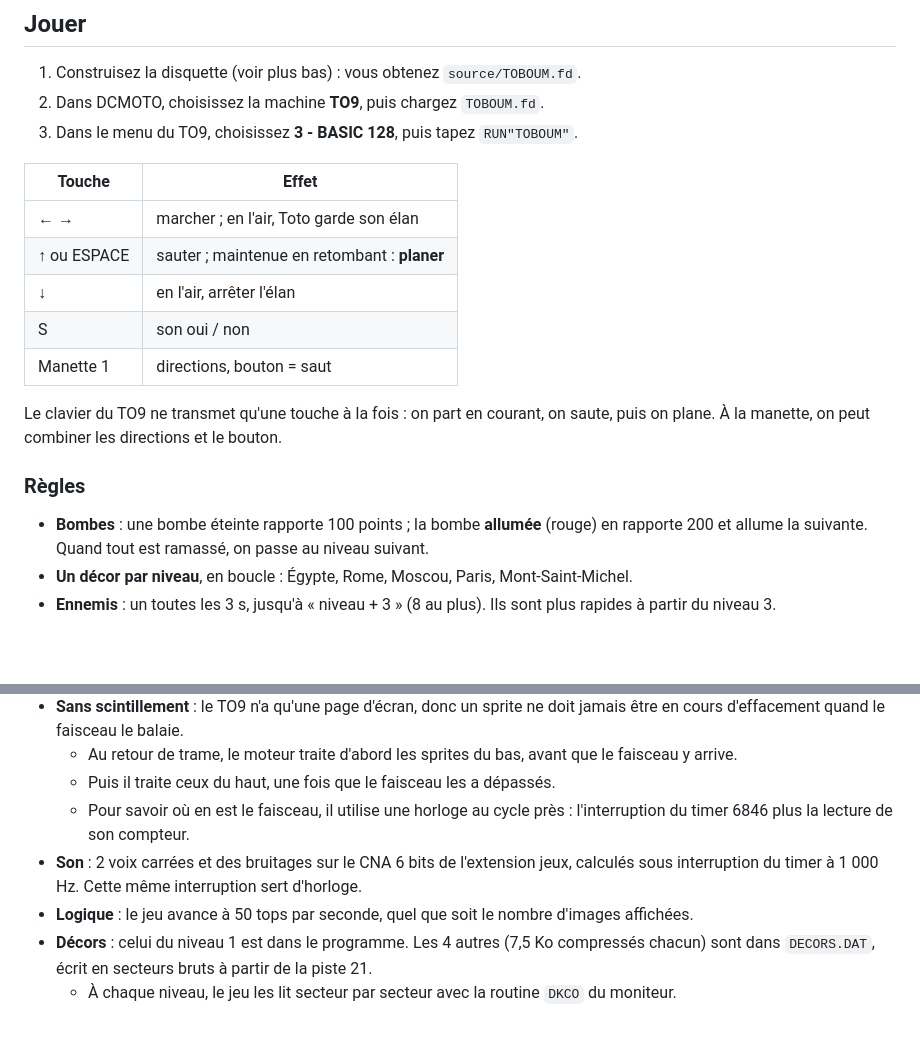
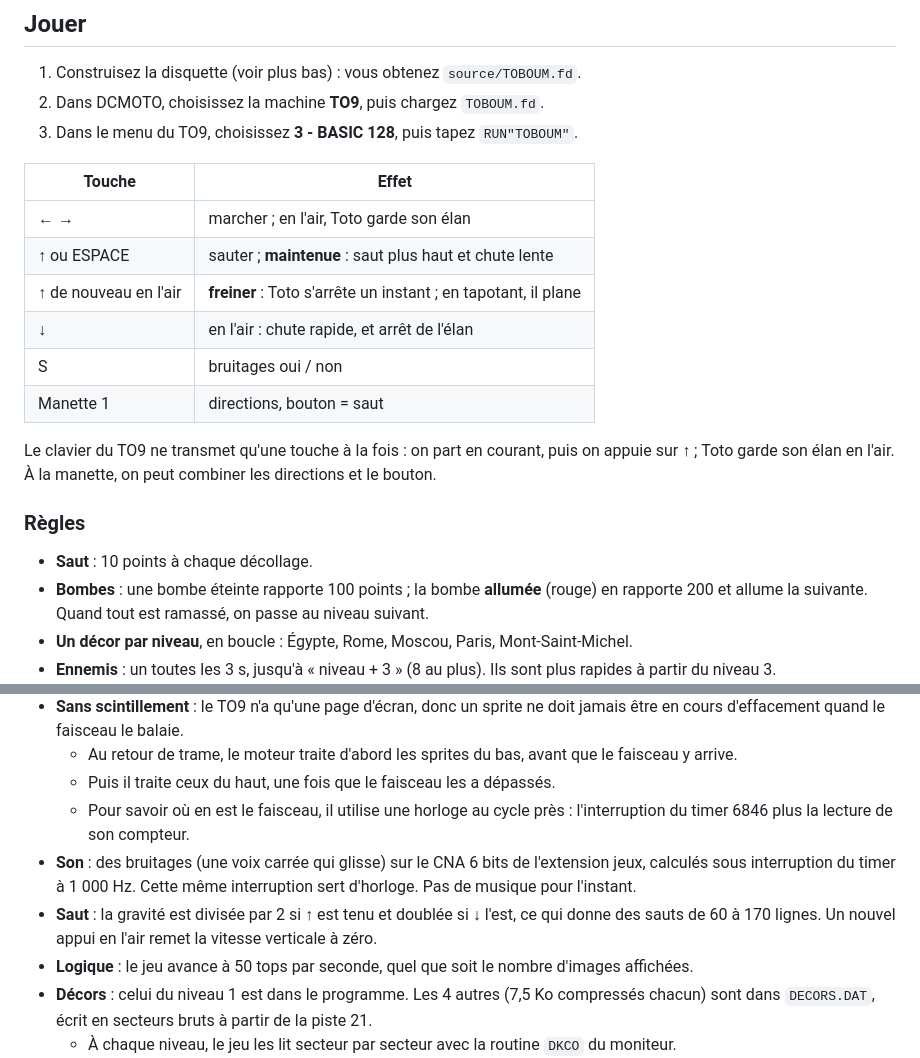
Before and after one commit to sebjvproj/toboum-to9, a Markdown page: README.md, 2 parts joined by grey strips. Rendered like a GitHub page; blank space fills up the shorter version.

Commit message:
Saut façon arcade, bruitages seuls (plus de musique)
- gravité divisée par 2 si haut est tenu (saut jusqu'au plafond, chute lente), doublée
  si bas est tenu ; un nouvel appui en l'air freine ; +10 points par décollage
- l'arpège de test est retiré : une seule voix pour les bruitages (IRQ plus légère)
- tests : hauteurs, temps en l'air, frein, points

Co-Authored-By: Claude Opus 5.5 <noreply@anthropic.com>

```diff
--- a/README.md
+++ b/README.md
@@ -20,15 +20,17 @@ Le jeu a été entièrement vibecodé avec [Claude](https://claude.ai) (Anthropi
 | Touche | Effet |
 |---|---|
 | ← → | marcher ; en l'air, Toto garde son élan |
-| ↑ ou ESPACE | sauter ; maintenue en retombant : **planer** |
-| ↓ | en l'air, arrêter l'élan |
-| S | son oui / non |
+| ↑ ou ESPACE | sauter ; **maintenue** : saut plus haut et chute lente |
+| ↑ de nouveau en l'air | **freiner** : Toto s'arrête un instant ; en tapotant, il plane |
+| ↓ | en l'air : chute rapide, et arrêt de l'élan |
+| S | bruitages oui / non |
 | Manette 1 | directions, bouton = saut |
 
-Le clavier du TO9 ne transmet qu'une touche à la fois : on part en courant, on saute, puis on plane. À la manette, on peut combiner les directions et le bouton.
+Le clavier du TO9 ne transmet qu'une touche à la fois : on part en courant, puis on appuie sur ↑ ; Toto garde son élan en l'air. À la manette, on peut combiner les directions et le bouton.
 
 ### Règles
 
+- **Saut** : 10 points à chaque décollage.
 - **Bombes** : une bombe éteinte rapporte 100 points ; la bombe **allumée** (rouge) en rapporte 200 et allume la suivante. Quand tout est ramassé, on passe au niveau suivant.
 - **Un décor par niveau**, en boucle : Égypte, Rome, Moscou, Paris, Mont-Saint-Michel.
 - **Ennemis** : un toutes les 3 s, jusqu'à « niveau + 3 » (8 au plus). Ils sont plus rapides à partir du niveau 3.
@@ -75,7 +77,8 @@ Mesures dans le simulateur, son compris :
   - Au retour de trame, le moteur traite d'abord les sprites du bas, avant que le faisceau y arrive.
   - Puis il traite ceux du haut, une fois que le faisceau les a dépassés.
   - Pour savoir où en est le faisceau, il utilise une horloge au cycle près : l'interruption du timer 6846 plus la lecture de son compteur.
-- **Son** : 2 voix carrées et des bruitages sur le CNA 6 bits de l'extension jeux, calculés sous interruption du timer à 1 000 Hz. Cette même interruption sert d'horloge.
+- **Son** : des bruitages (une voix carrée qui glisse) sur le CNA 6 bits de l'extension jeux, calculés sous interruption du timer à 1 000 Hz. Cette même interruption sert d'horloge. Pas de musique pour l'instant.
+- **Saut** : la gravité est divisée par 2 si ↑ est tenu et doublée si ↓ l'est, ce qui donne des sauts de 60 à 170 lignes. Un nouvel appui en l'air remet la vitesse verticale à zéro.
 - **Logique** : le jeu avance à 50 tops par seconde, quel que soit le nombre d'images affichées.
 - **Décors** : celui du niveau 1 est dans le programme. Les 4 autres (7,5 Ko compressés chacun) sont dans `DECORS.DAT`, écrit en secteurs bruts à partir de la piste 21.
   - À chaque niveau, le jeu les lit secteur par secteur avec la routine `DKCO` du moniteur.
```
Also changed, not shown: apercus/jeu.png, apercus/toboum.gif, 2 other files.
